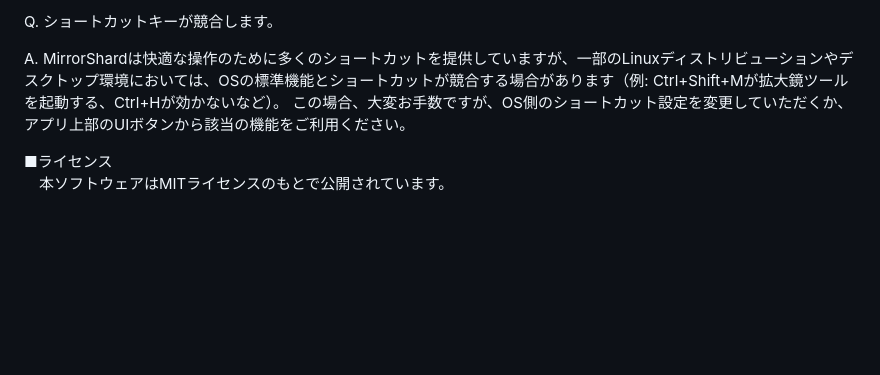
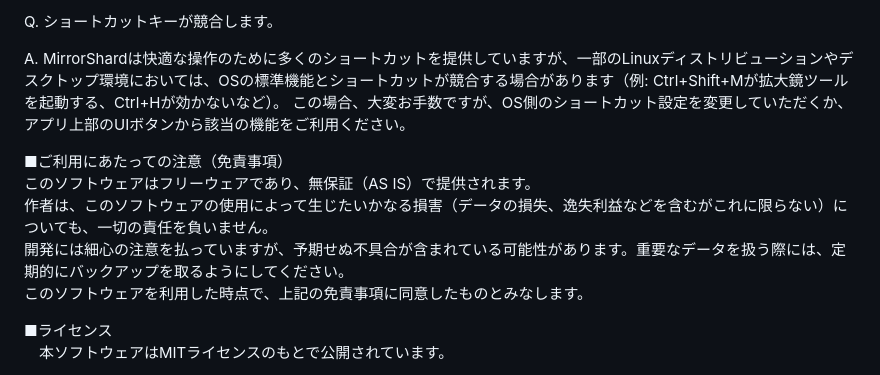
Before and after one commit to DroicheadNua/MirrorShard, a Markdown page: readme.md, the part around the change. Drawn GitHub-style; blank space fills up the shorter version.

Commit message:
docs: Add disclaimer to README

```diff
--- a/readme.md
+++ b/readme.md
@@ -220,6 +220,12 @@ Q. ショートカットキーが競合します。
 A. MirrorShardは快適な操作のために多くのショートカットを提供していますが、一部のLinuxディストリビューションやデスクトップ環境においては、OSの標準機能とショートカットが競合する場合があります（例: Ctrl+Shift+Mが拡大鏡ツールを起動する、Ctrl+Hが効かないなど）。
 この場合、大変お手数ですが、OS側のショートカット設定を変更していただくか、アプリ上部のUIボタンから該当の機能をご利用ください。
 
+■ご利用にあたっての注意（免責事項）
+このソフトウェアはフリーウェアであり、無保証（AS IS）で提供されます。
+作者は、このソフトウェアの使用によって生じたいかなる損害（データの損失、逸失利益などを含むがこれに限らない）についても、一切の責任を負いません。
+開発には細心の注意を払っていますが、予期せぬ不具合が含まれている可能性があります。重要なデータを扱う際には、定期的にバックアップを取るようにしてください。
+このソフトウェアを利用した時点で、上記の免責事項に同意したものとみなします。
+
 ■ライセンス
 　本ソフトウェアはMITライセンスのもとで公開されています。
 
```
